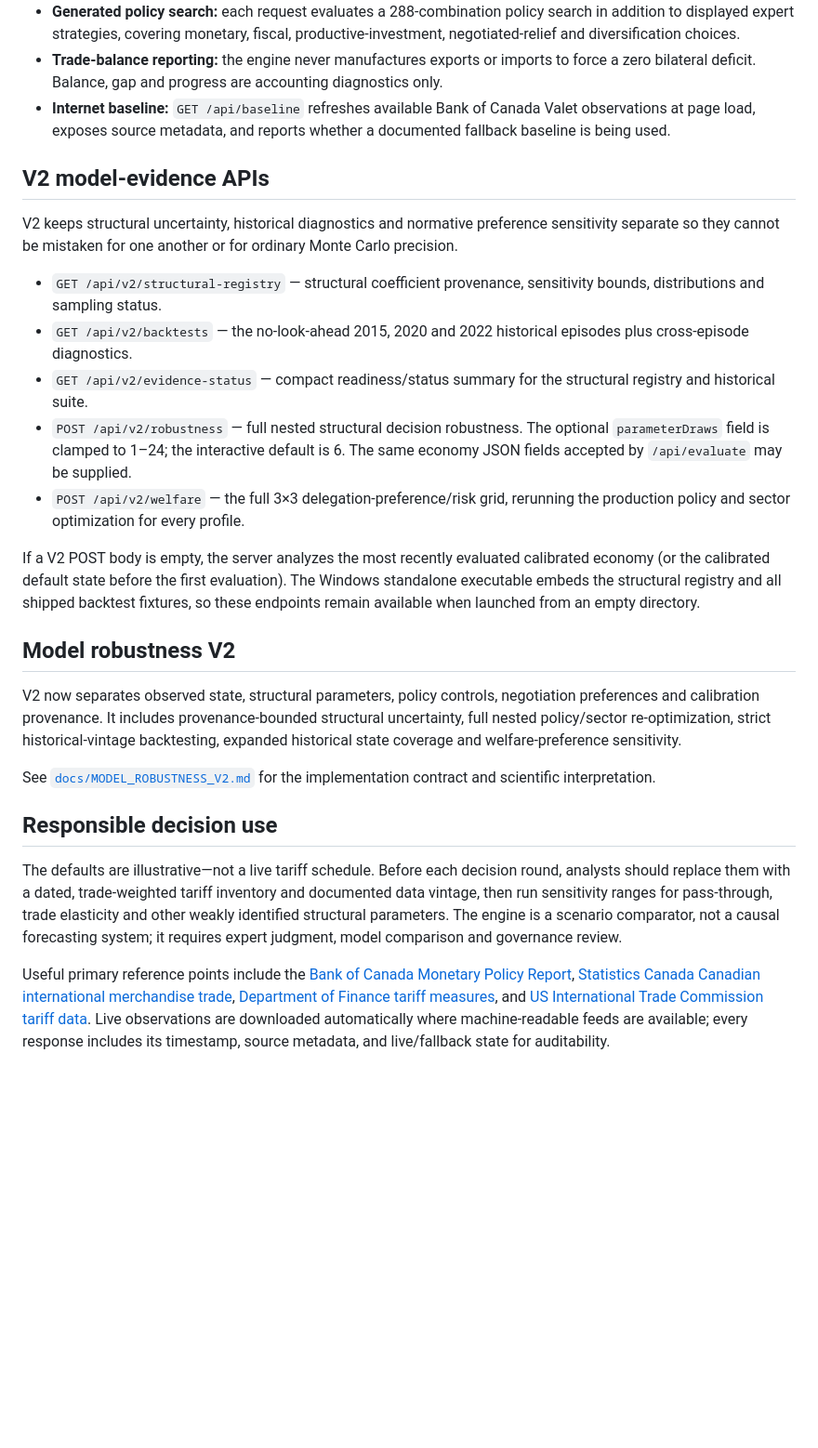
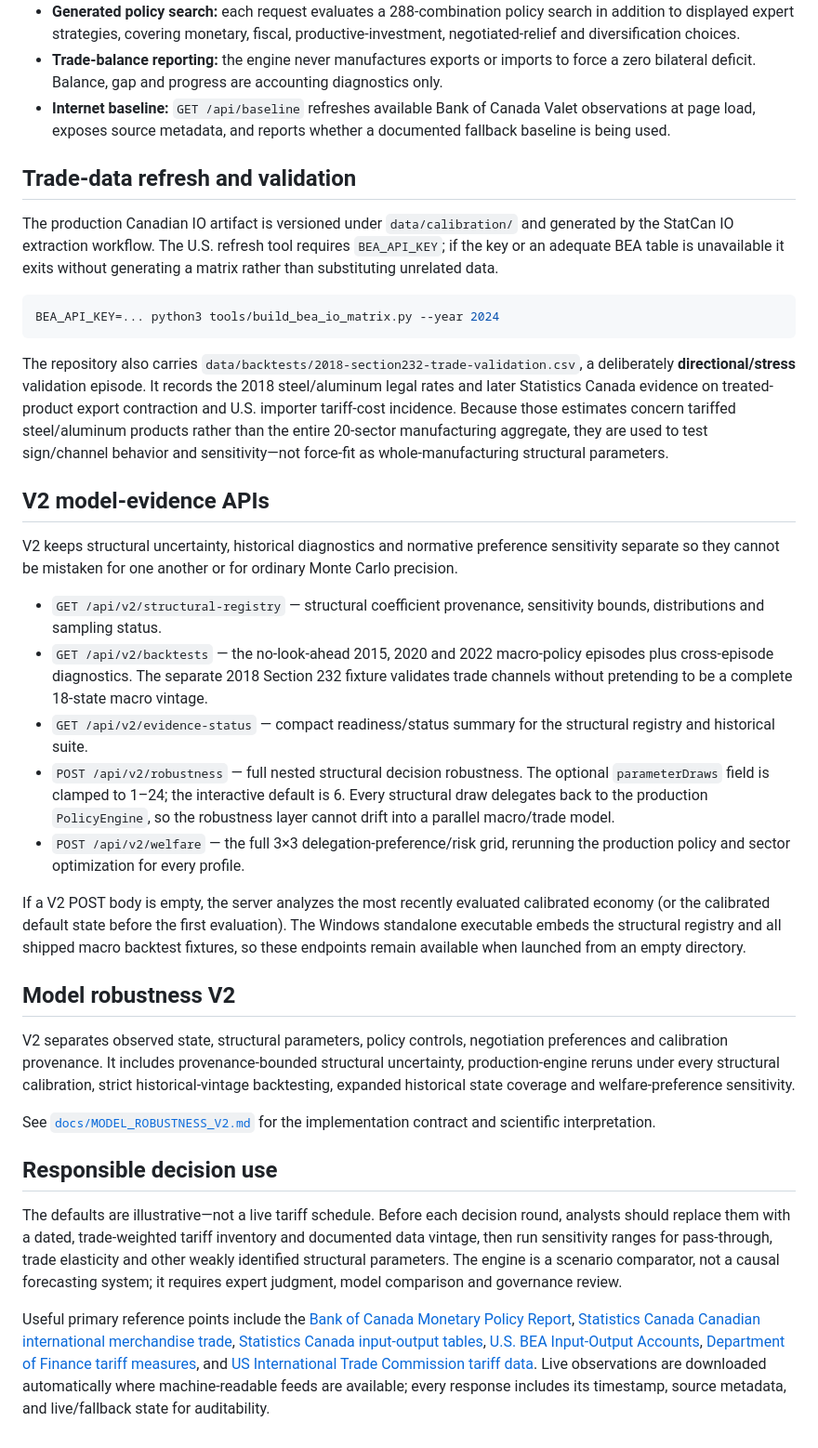
Before and after one commit to jordanlegare/economic_policy, a Markdown page: README.md, the part around one of its changes. Shown at 93% size. Rendered like a GitHub page; blank space fills up the shorter version.

Commit message:
Document empirical Canada and provisional U.S. trade networks

````diff
--- a/README.md
+++ b/README.md
@@ -42,21 +46,31 @@ ctest --test-dir build --output-on-failure
 - **Trade-balance reporting:** the engine never manufactures exports or imports to force a zero bilateral deficit. Balance, gap and progress are accounting diagnostics only.
 - **Internet baseline:** `GET /api/baseline` refreshes available Bank of Canada Valet observations at page load, exposes source metadata, and reports whether a documented fallback baseline is being used.
 
+## Trade-data refresh and validation
+
+The production Canadian IO artifact is versioned under `data/calibration/` and generated by the StatCan IO extraction workflow. The U.S. refresh tool requires `BEA_API_KEY`; if the key or an adequate BEA table is unavailable it exits without generating a matrix rather than substituting unrelated data.
+
+```bash
+BEA_API_KEY=... python3 tools/build_bea_io_matrix.py --year 2024
+```
+
+The repository also carries `data/backtests/2018-section232-trade-validation.csv`, a deliberately **directional/stress** validation episode. It records the 2018 steel/aluminum legal rates and later Statistics Canada evidence on treated-product export contraction and U.S. importer tariff-cost incidence. Because those estimates concern tariffed steel/aluminum products rather than the entire 20-sector manufacturing aggregate, they are used to test sign/channel behavior and sensitivity—not force-fit as whole-manufacturing structural parameters.
+
 ## V2 model-evidence APIs
 
 V2 keeps structural uncertainty, historical diagnostics and normative preference sensitivity separate so they cannot be mistaken for one another or for ordinary Monte Carlo precision.
 
 - `GET /api/v2/structural-registry` — structural coefficient provenance, sensitivity bounds, distributions and sampling status.
-- `GET /api/v2/backtests` — the no-look-ahead 2015, 2020 and 2022 historical episodes plus cross-episode diagnostics.
+- `GET /api/v2/backtests` — the no-look-ahead 2015, 2020 and 2022 macro-policy episodes plus cross-episode diagnostics. The separate 2018 Section 232 fixture validates trade channels without pretending to be a complete 18-state macro vintage.
 - `GET /api/v2/evidence-status` — compact readiness/status summary for the structural registry and historical suite.
-- `POST /api/v2/robustness` — full nested structural decision robustness. The optional `parameterDraws` field is clamped to 1–24; the interactive default is 6. The same economy JSON fields accepted by `/api/evaluate` may be supplied.
+- `POST /api/v2/robustness` — full nested structural decision robustness. The optional `parameterDraws` field is clamped to 1–24; the interactive default is 6. Every structural draw delegates back to the production `PolicyEngine`, so the robustness layer cannot drift into a parallel macro/trade model.
 - `POST /api/v2/welfare` — the full 3×3 delegation-preference/risk grid, rerunning the production policy and sector optimization for every profile.
 
-If a V2 POST body is empty, the server analyzes the most recently evaluated calibrated economy (or the calibrated default state before the first evaluation). The Windows standalone executable embeds the structural registry and all shipped backtest fixtures, so these endpoints remain available when launched from an empty directory.
+If a V2 POST body is empty, the server analyzes the most recently evaluated calibrated economy (or the calibrated default state before the first evaluation). The Windows standalone executable embeds the structural registry and all shipped macro backtest fixtures, so these endpoints remain available when launched from an empty directory.
 
 ## Model robustness V2
 
-V2 now separates observed state, structural parameters, policy controls, negotiation preferences and calibration provenance. It includes provenance-bounded structural uncertainty, full nested policy/sector re-optimization, strict historical-vintage backtesting, expanded historical state coverage and welfare-preference sensitivity.
+V2 separates observed state, structural parameters, policy controls, negotiation preferences and calibration provenance. It includes provenance-bounded structural uncertainty, production-engine reruns under every structural calibration, strict historical-vintage backtesting, expanded historical state coverage and welfare-preference sensitivity.
 
 See [`docs/MODEL_ROBUSTNESS_V2.md`](docs/MODEL_ROBUSTNESS_V2.md) for the implementation contract and scientific interpretation.
 
@@ -64,4 +78,4 @@ See [`docs/MODEL_ROBUSTNESS_V2.md`](docs/MODEL_ROBUSTNESS_V2.md) for the impleme
 
 The defaults are illustrative—not a live tariff schedule. Before each decision round, analysts should replace them with a dated, trade-weighted tariff inventory and documented data vintage, then run sensitivity ranges for pass-through, trade elasticity and other weakly identified structural parameters. The engine is a scenario comparator, not a causal forecasting system; it requires expert judgment, model comparison and governance review.
 
-Useful primary reference points include the [Bank of Canada Monetary Policy Report](https://www.bankofcanada.ca/mpr/), [Statistics Canada Canadian international merchandise trade](https://www.statcan.gc.ca/en/subjects-start/international_trade), [Department of Finance tariff measures](https://www.canada.ca/en/department-finance.html), and [US International Trade Commission tariff data](https://hts.usitc.gov/). Live observations are downloaded automatically where machine-readable feeds are available; every response includes its timestamp, source metadata, and live/fallback state for auditability.
+Useful primary reference points include the [Bank of Canada Monetary Policy Report](https://www.bankofcanada.ca/mpr/), [Statistics Canada Canadian international merchandise trade](https://www.statcan.gc.ca/en/subjects-start/international_trade), [Statistics Canada input-output tables](https://www150.statcan.gc.ca/t1/tbl1/en/tv.action?pid=3610000101), [U.S. BEA Input-Output Accounts](https://www.bea.gov/data/industries/input-output-accounts-data), [Department of Finance tariff measures](https://www.canada.ca/en/department-finance.html), and [US International Trade Commission tariff data](https://hts.usitc.gov/). Live observations are downloaded automatically where machine-readable feeds are available; every response includes its timestamp, source metadata, and live/fallback state for auditability.
````
Also changed, not shown: other parts of README.md (+5 -1 lines).
